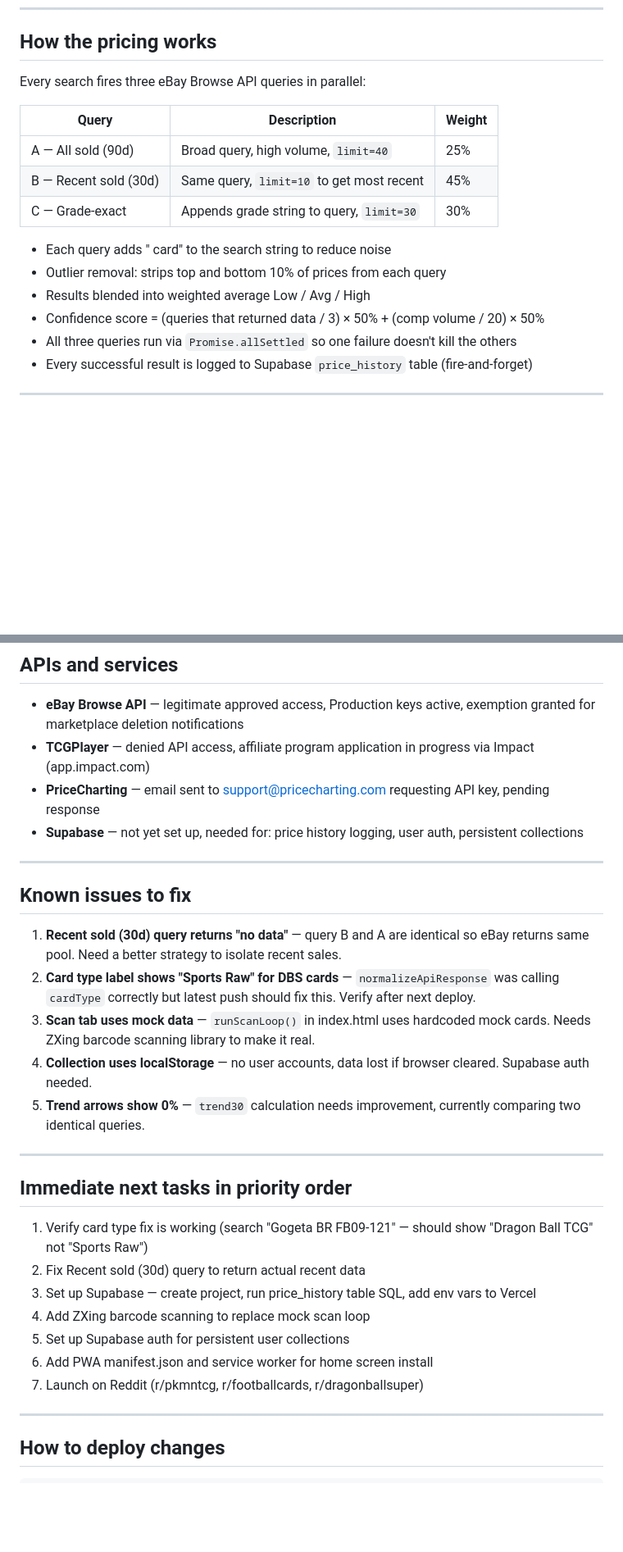
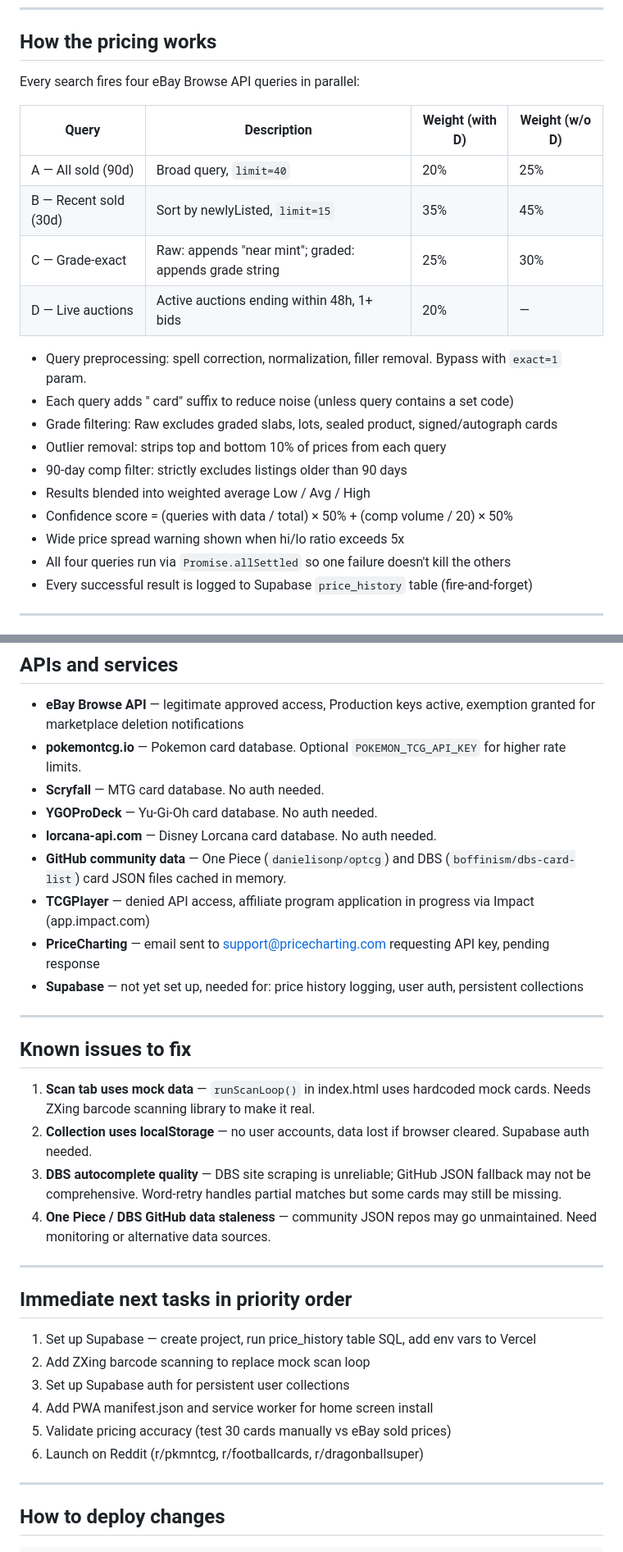
Before and after one commit to psyhakhom/cardpulse, a Markdown page: CLAUDE.md, 2 parts joined by grey strips. Shown at 82% size. Rendered like a GitHub page; blank space fills up the shorter version.

```diff
--- a/CLAUDE.md
+++ b/CLAUDE.md
@@ -120,19 +156,24 @@ SUPABASE_SERVICE_KEY  = (not yet configured)
 ---
 
 ## How the pricing works
-Every search fires three eBay Browse API queries in parallel:
+Every search fires four eBay Browse API queries in parallel:
 
-| Query | Description | Weight |
-|-------|-------------|--------|
-| A — All sold (90d) | Broad query, high volume, `limit=40` | 25% |
-| B — Recent sold (30d) | Same query, `limit=10` to get most recent | 45% |
-| C — Grade-exact | Appends grade string to query, `limit=30` | 30% |
+| Query | Description | Weight (with D) | Weight (w/o D) |
+|-------|-------------|-----------------|---------------|
+| A — All sold (90d) | Broad query, `limit=40` | 20% | 25% |
+| B — Recent sold (30d) | Sort by newlyListed, `limit=15` | 35% | 45% |
+| C — Grade-exact | Raw: appends "near mint"; graded: appends grade string | 25% | 30% |
+| D — Live auctions | Active auctions ending within 48h, 1+ bids | 20% | — |
 
-- Each query adds " card" to the search string to reduce noise
+- Query preprocessing: spell correction, normalization, filler removal. Bypass with `exact=1` param.
+- Each query adds " card" suffix to reduce noise (unless query contains a set code)
+- Grade filtering: Raw excludes graded slabs, lots, sealed product, signed/autograph cards
 - Outlier removal: strips top and bottom 10% of prices from each query
+- 90-day comp filter: strictly excludes listings older than 90 days
 - Results blended into weighted average Low / Avg / High
-- Confidence score = (queries that returned data / 3) × 50% + (comp volume / 20) × 50%
-- All three queries run via `Promise.allSettled` so one failure doesn't kill the others
+- Confidence score = (queries with data / total) × 50% + (comp volume / 20) × 50%
+- Wide price spread warning shown when hi/lo ratio exceeds 5x
+- All four queries run via `Promise.allSettled` so one failure doesn't kill the others
 - Every successful result is logged to Supabase `price_history` table (fire-and-forget)
 
 ---
@@ -166,6 +207,11 @@ Cards in the collection are automatically grouped into:
 
 ## APIs and services
 - **eBay Browse API** — legitimate approved access, Production keys active, exemption granted for marketplace deletion notifications
+- **pokemontcg.io** — Pokemon card database. Optional `POKEMON_TCG_API_KEY` for higher rate limits.
+- **Scryfall** — MTG card database. No auth needed.
+- **YGOProDeck** — Yu-Gi-Oh card database. No auth needed.
+- **lorcana-api.com** — Disney Lorcana card database. No auth needed.
+- **GitHub community data** — One Piece (`danielisonp/optcg`) and DBS (`boffinism/dbs-card-list`) card JSON files cached in memory.
 - **TCGPlayer** — denied API access, affiliate program application in progress via Impact (app.impact.com)
 - **PriceCharting** — email sent to support@pricecharting.com requesting API key, pending response
 - **Supabase** — not yet set up, needed for: price history logging, user auth, persistent collections
@@ -173,22 +219,20 @@ Cards in the collection are automatically grouped into:
 ---
 
 ## Known issues to fix
-1. **Recent sold (30d) query returns "no data"** — query B and A are identical so eBay returns same pool. Need a better strategy to isolate recent sales.
-2. **Card type label shows "Sports Raw" for DBS cards** — `normalizeApiResponse` was calling `cardType` correctly but latest push should fix this. Verify after next deploy.
-3. **Scan tab uses mock data** — `runScanLoop()` in index.html uses hardcoded mock cards. Needs ZXing barcode scanning library to make it real.
-4. **Collection uses localStorage** — no user accounts, data lost if browser cleared. Supabase auth needed.
-5. **Trend arrows show 0%** — `trend30` calculation needs improvement, currently comparing two identical queries.
+1. **Scan tab uses mock data** — `runScanLoop()` in index.html uses hardcoded mock cards. Needs ZXing barcode scanning library to make it real.
+2. **Collection uses localStorage** — no user accounts, data lost if browser cleared. Supabase auth needed.
+3. **DBS autocomplete quality** — DBS site scraping is unreliable; GitHub JSON fallback may not be comprehensive. Word-retry handles partial matches but some cards may still be missing.
+4. **One Piece / DBS GitHub data staleness** — community JSON repos may go unmaintained. Need monitoring or alternative data sources.
 
 ---
 
 ## Immediate next tasks in priority order
-1. Verify card type fix is working (search "Gogeta BR FB09-121" — should show "Dragon Ball TCG" not "Sports Raw")
-2. Fix Recent sold (30d) query to return actual recent data
-3. Set up Supabase — create project, run price_history table SQL, add env vars to Vercel
-4. Add ZXing barcode scanning to replace mock scan loop
-5. Set up Supabase auth for persistent user collections
-6. Add PWA manifest.json and service worker for home screen install
-7. Launch on Reddit (r/pkmntcg, r/footballcards, r/dragonballsuper)
+1. Set up Supabase — create project, run price_history table SQL, add env vars to Vercel
+2. Add ZXing barcode scanning to replace mock scan loop
+3. Set up Supabase auth for persistent user collections
+4. Add PWA manifest.json and service worker for home screen install
+5. Validate pricing accuracy (test 30 cards manually vs eBay sold prices)
+6. Launch on Reddit (r/pkmntcg, r/footballcards, r/dragonballsuper)
 
 ---
 
```
Also changed, not shown: other parts of CLAUDE.md (+45 -9 lines).
